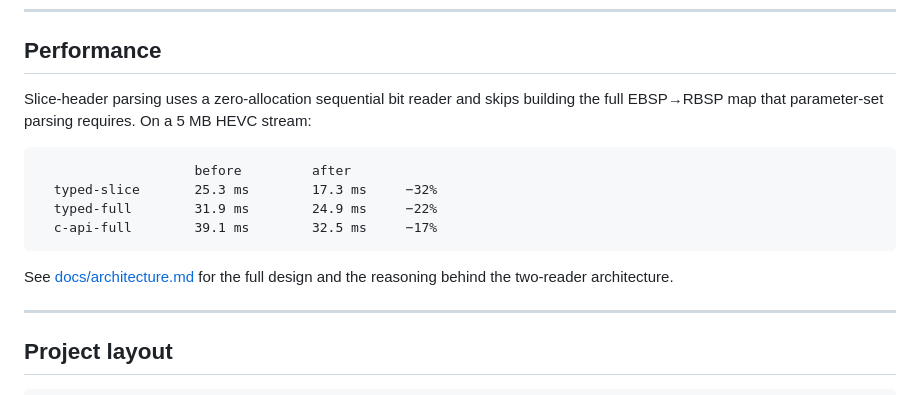
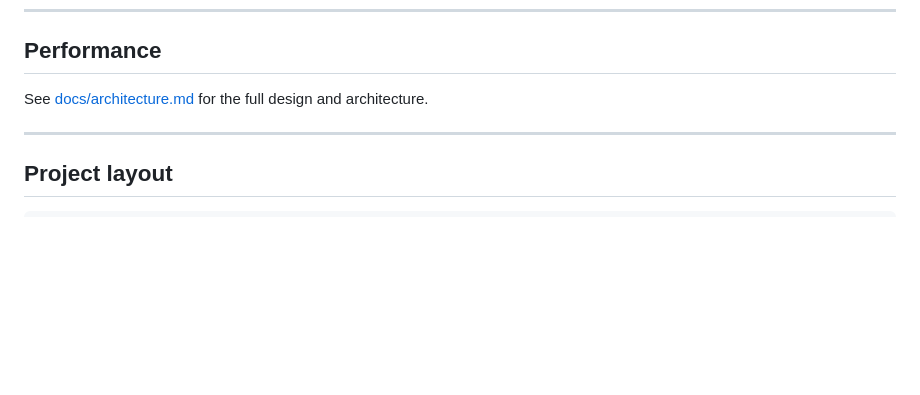
Before and after one commit to umirtech/bsparser-cpp, a Markdown page: README.md, the part around the change. Rendered like a GitHub page; blank space fills up the shorter version.

````diff
--- a/README.md
+++ b/README.md
@@ -191,19 +191,7 @@ Output formats: JSON or a self-contained HTML viewer.
 
 ## Performance
 
-Slice-header parsing uses a zero-allocation sequential bit reader and skips
-building the full EBSP→RBSP map that parameter-set parsing requires. On a 5 MB
-HEVC stream:
-
-```
-                    before         after
-  typed-slice       25.3 ms        17.3 ms     −32%
-  typed-full        31.9 ms        24.9 ms     −22%
-  c-api-full        39.1 ms        32.5 ms     −17%
-```
-
-See [docs/architecture.md](docs/architecture.md) for the full design and the
-reasoning behind the two-reader architecture.
+See [docs/architecture.md](docs/architecture.md) for the full design and architecture.
 
 ---
 
````
